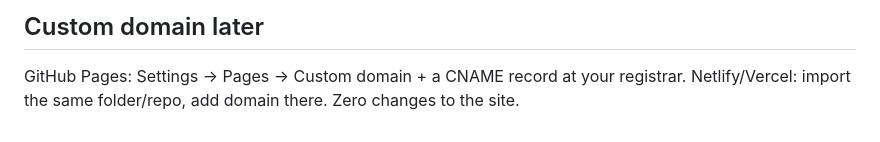
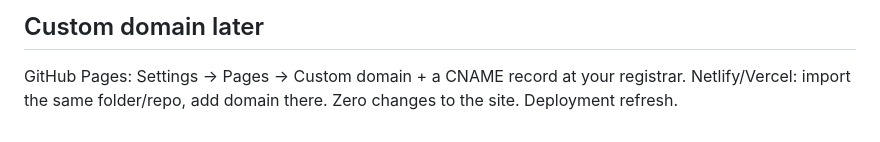
Before and after one commit to hshekhar004/hshekhar004.github.io, a Markdown page: DEPLOYMENT.md, the part around the change. Rendered like a GitHub page.

```diff
--- a/DEPLOYMENT.md
+++ b/DEPLOYMENT.md
@@ -73,3 +73,4 @@ any of these can be bolted on later without touching the design.
 GitHub Pages: Settings → Pages → Custom domain + a CNAME record at your
 registrar. Netlify/Vercel: import the same folder/repo, add domain there.
 Zero changes to the site.
+Deployment refresh.
```
